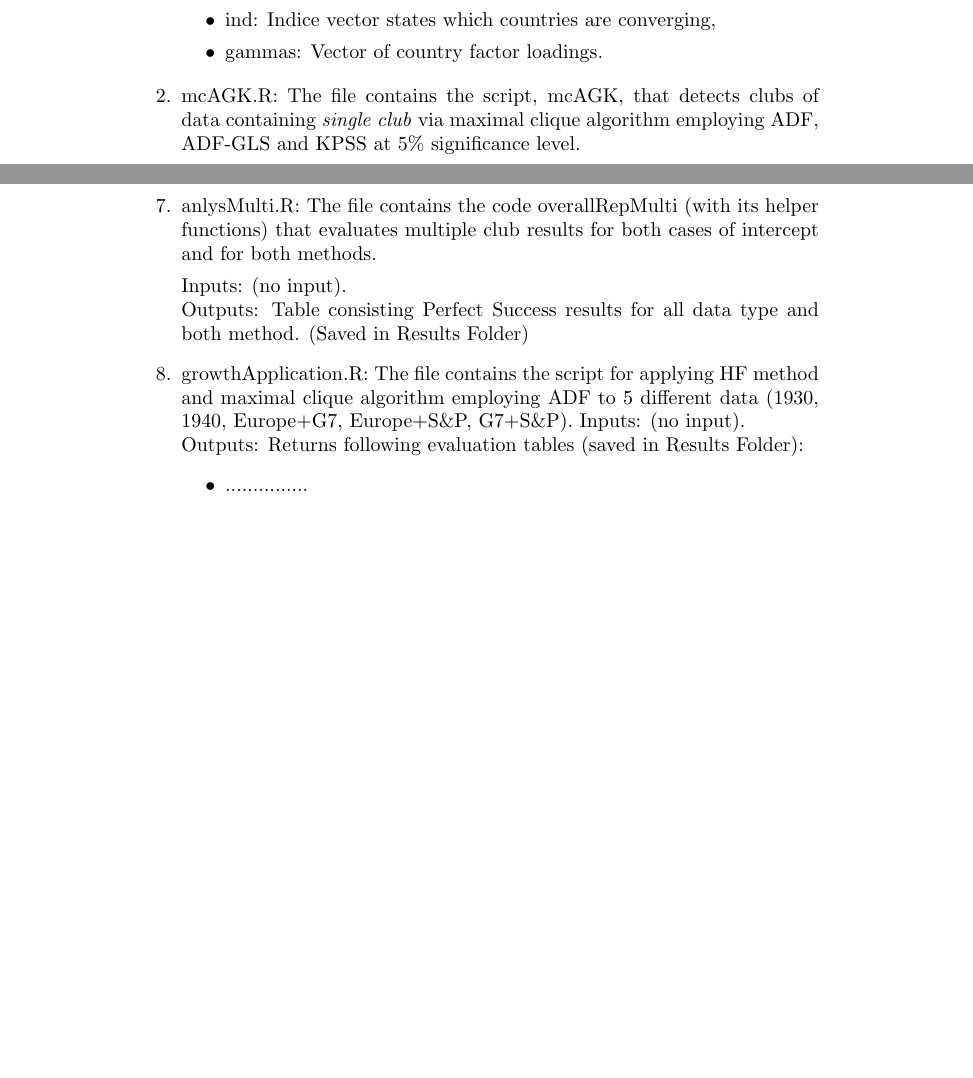
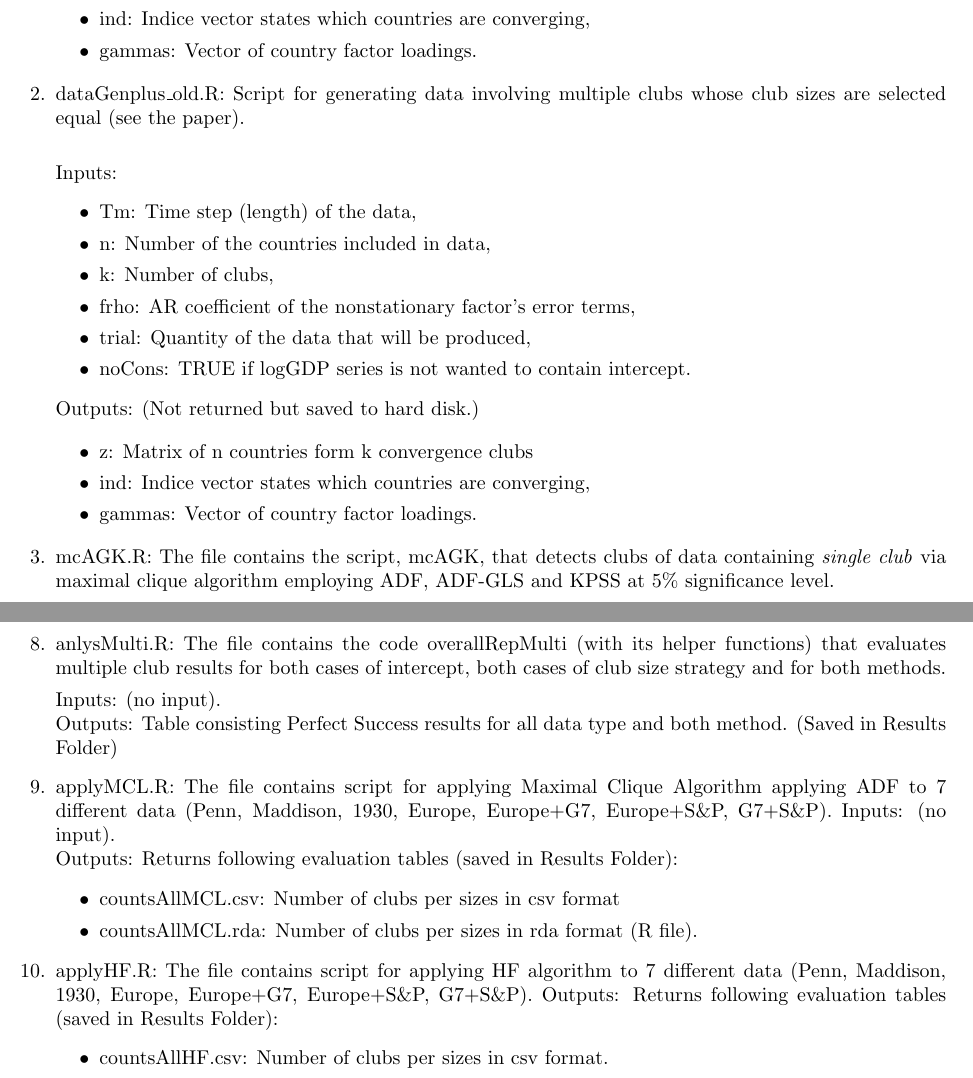
Before and after one commit to fuadcan/MCReplication, a LaTeX document (readme/readme.tex): two parts of pages 2 and 4 of 4, joined at a grey line, cut so that both start at the same text, the shorter picture padded with empty space. Compiled offline with pdfLaTeX.

Commit message:
readme is updated

```diff
--- a/readme/readme.tex
+++ b/readme/readme.tex
@@ -1,4 +1,5 @@
 \documentclass{article}
+\usepackage[margin=2.5cm]{geometry}
 \begin{document}
 \begin{center}
 	\Large \bf Read Me
@@ -69,6 +70,27 @@ Run all the commands in main.R. The file contains commands used for data generat
 		\item  ind: Indice vector states which countries are converging,
 		\item  gammas:  Vector of country factor loadings.
 	\end{itemize}
+	\item dataGenplus\_old.R: Script for generating data involving multiple clubs whose club sizes are selected equal (see the paper). \\
+
+Inputs:
+\begin{itemize}
+
+	\item Tm: Time step (length) of the data,
+	\item n: Number of the countries included in data,
+	\item k: Number of clubs,
+	\item frho: AR coefficient of the nonstationary factor's error terms,
+	\item trial: Quantity of the data that will be produced,
+	\item noCons: TRUE if logGDP series is not wanted to contain intercept.
+\end{itemize}
+
+Outputs: (Not returned but saved to hard disk.)
+
+\begin{itemize}
+	\item  z: Matrix of n countries form k convergence clubs
+	\item  ind: Indice vector states which countries are converging,
+	\item  gammas:  Vector of country factor loadings.
+\end{itemize}
+
 	\item mcAGK.R: The file contains the script, mcAGK, that detects clubs of data containing \textit{single club} via maximal clique algorithm employing ADF, ADF-GLS and KPSS at 5\% significance level.
 
 		Inputs:
@@ -161,16 +185,24 @@ Run all the commands in main.R. The file contains commands used for data generat
 
 	\end{itemize}
 
-	\item anlysMulti.R: The file contains the code overallRepMulti (with its helper functions) that evaluates multiple club results for both cases of intercept and for both methods.
+	\item anlysMulti.R: The file contains the code overallRepMulti (with its helper functions) that evaluates multiple club results for both cases of intercept, both cases of club size strategy and for both methods.
 
 	Inputs: (no input).\\
 	Outputs: Table consisting Perfect Success results for all data type and both method. (Saved in Results Folder)
-	\item growthApplication.R: The file contains the script for applying HF method and maximal clique algorithm employing ADF to 5 different data (1930, 1940, Europe+G7, Europe+S\&P, G7+S\&P).
+	\item applyMCL.R: The file contains script for applying Maximal Clique Algorithm applying ADF to 7 different data (Penn, Maddison, 1930, Europe, Europe+G7, Europe+S\&P, G7+S\&P).
 	Inputs: (no input).\\
 	Outputs: Returns following evaluation tables (saved in Results Folder):
 	\begin{itemize}
-		\item  ...............
+		\item countsAllMCL.csv: Number of clubs per sizes in csv format
+		\item countsAllMCL.rda: Number of clubs per sizes in rda format (R file).
 	\end{itemize}
+
+	\item applyHF.R: The file contains script for applying HF algorithm to 7 different data (Penn, Maddison, 1930, Europe, Europe+G7, Europe+S\&P, G7+S\&P).
+	Outputs: Returns following evaluation tables (saved in Results Folder):
+	\begin{itemize}
+		\item countsAllHF.csv: Number of clubs per sizes in csv format.
+	\end{itemize}
+
 
 \end{enumerate}
 
```
Also changed, not shown: readme/readme.pdf, readme/readme.tex (10 more changed lines), 2 other files.
